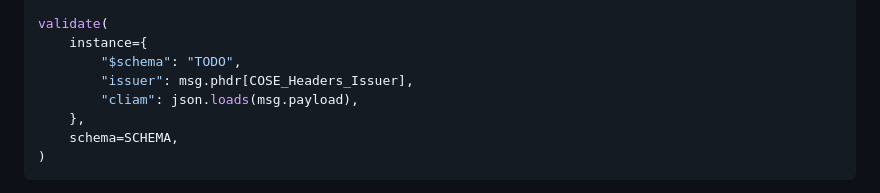
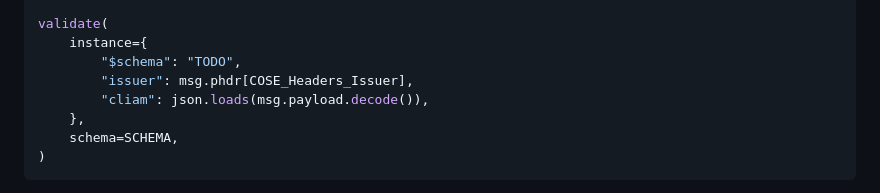
Before and after one commit to scitt-community/scitt-api-emulator, a Markdown page: docs/registration_policies.md, the part around the change. Rendered like a GitHub page.

Commit message:
docs: registration_policies: Decode COSE messages payload before JSON load
Signed-off-by: John Andersen <johnandersenpdx@gmail.com>

```diff
--- a/docs/registration_policies.md
+++ b/docs/registration_policies.md
@@ -100,7 +100,7 @@ validate(
     instance={
         "$schema": "TODO",
         "issuer": msg.phdr[COSE_Headers_Issuer],
-        "cliam": json.loads(msg.payload),
+        "cliam": json.loads(msg.payload.decode()),
     },
     schema=SCHEMA,
 )
```
